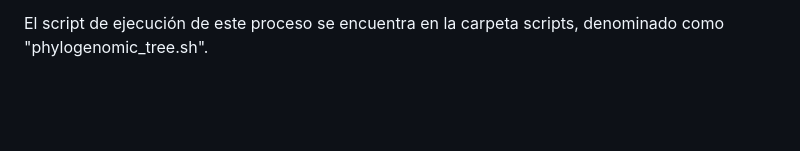
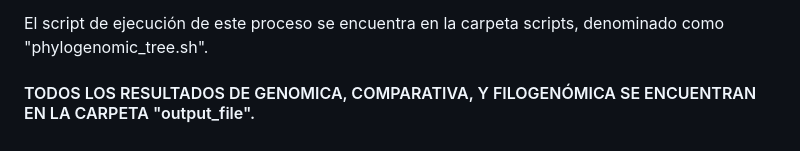
Before and after one commit to Juanlu-bif/genomic-phylogenomic, a Markdown page: README.md, the part around the change. Rendered like a GitHub page; blank space fills up the shorter version.

```diff
--- a/README.md
+++ b/README.md
@@ -126,3 +126,6 @@ Para llevar a cabo este proceso, se utilizaron secuencias de genomas completos.
 La ejecución de iqtree generará varios archivos con diferentes extensiones. El archivo con extensión .treefile lo utilizamos para mostrarlo en iTOL web (<https://itol.embl.de/>) para visualizar el árbol y poder descargarlo.
 
 El script de ejecución de este proceso se encuentra en la carpeta scripts, denominado como "phylogenomic_tree.sh".
+
+
+#### TODOS LOS RESULTADOS DE GENOMICA, COMPARATIVA, Y FILOGENÓMICA SE ENCUENTRAN EN LA CARPETA "output_file".
```
